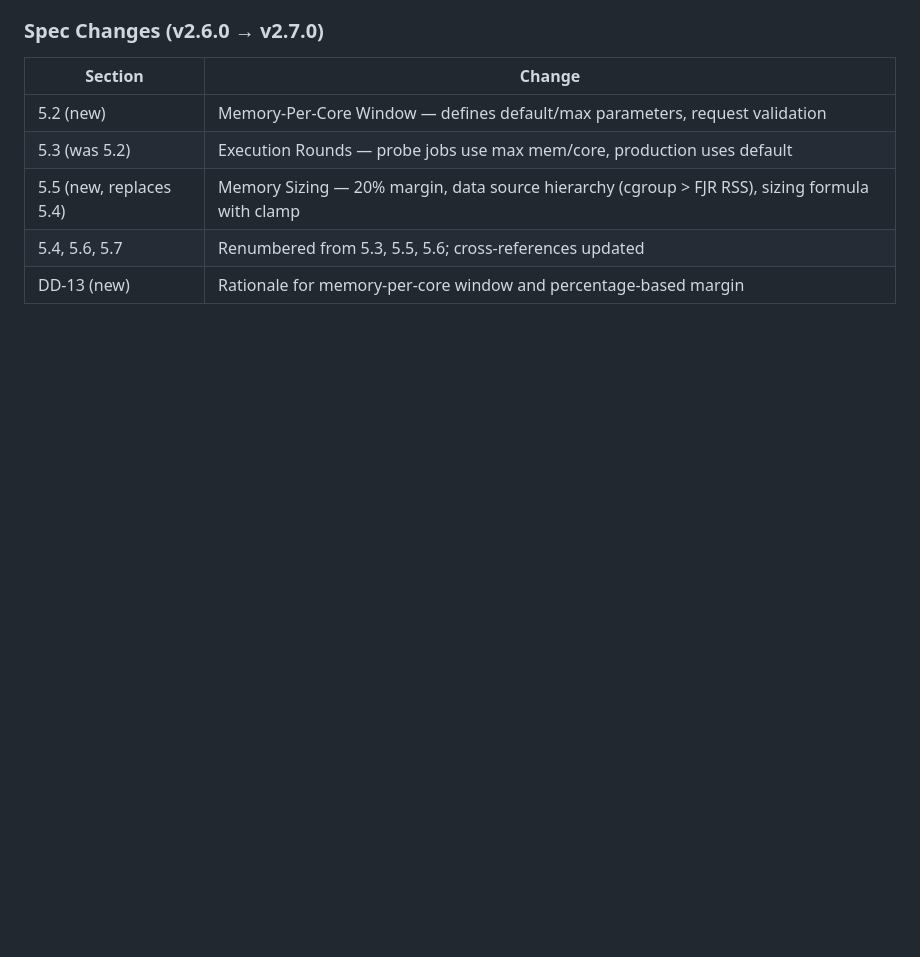
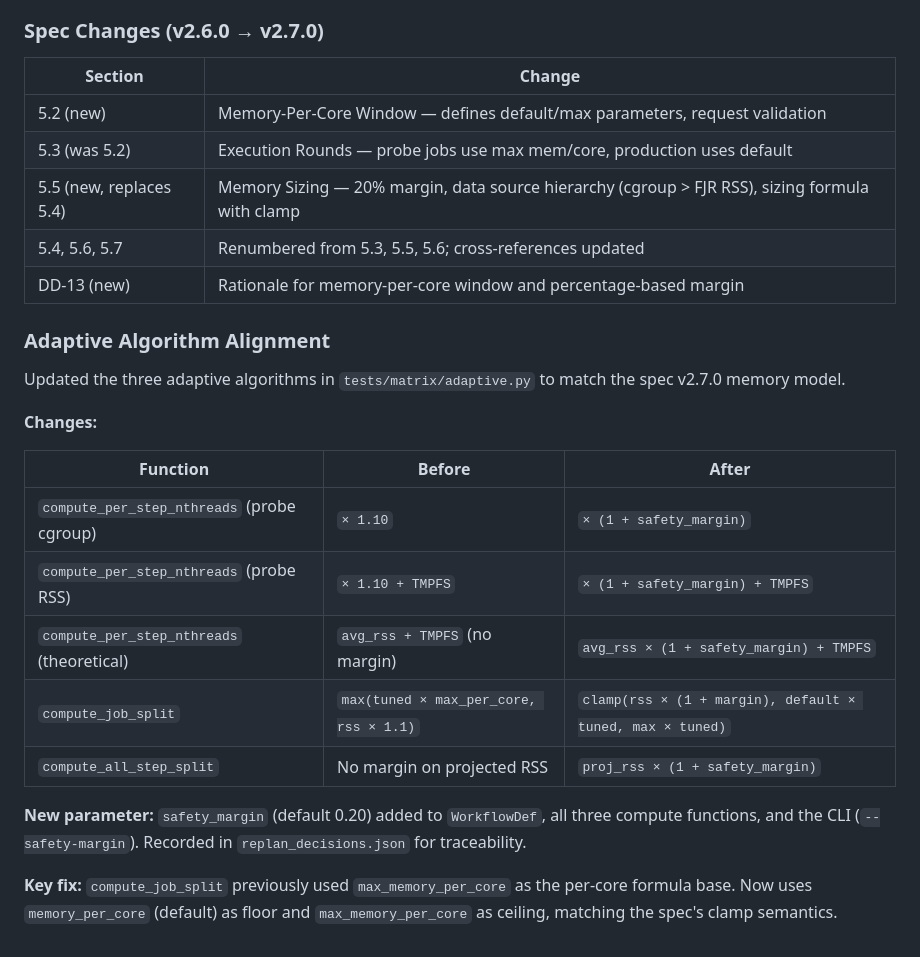
Before and after one commit to drkovalskyi/wms2, a Markdown page: IMPLEMENTATION_LOG.md, the part around the change. Rendered like a GitHub page; blank space fills up the shorter version.

Commit message:
Update implementation log with adaptive algorithm alignment

```diff
--- a/IMPLEMENTATION_LOG.md
+++ b/IMPLEMENTATION_LOG.md
@@ -2620,3 +2620,21 @@ The spec's adaptive memory model (Section 5.4) used a fixed 512 MB headroom buff
 | 5.5 (new, replaces 5.4) | Memory Sizing — 20% margin, data source hierarchy (cgroup > FJR RSS), sizing formula with clamp |
 | 5.4, 5.6, 5.7 | Renumbered from 5.3, 5.5, 5.6; cross-references updated |
 | DD-13 (new) | Rationale for memory-per-core window and percentage-based margin |
+
+### Adaptive Algorithm Alignment
+
+Updated the three adaptive algorithms in `tests/matrix/adaptive.py` to match the spec v2.7.0 memory model.
+
+**Changes:**
+
+| Function | Before | After |
+|---|---|---|
+| `compute_per_step_nthreads` (probe cgroup) | `× 1.10` | `× (1 + safety_margin)` |
+| `compute_per_step_nthreads` (probe RSS) | `× 1.10 + TMPFS` | `× (1 + safety_margin) + TMPFS` |
+| `compute_per_step_nthreads` (theoretical) | `avg_rss + TMPFS` (no margin) | `avg_rss × (1 + safety_margin) + TMPFS` |
+| `compute_job_split` | `max(tuned × max_per_core, rss × 1.1)` | `clamp(rss × (1 + margin), default × tuned, max × tuned)` |
+| `compute_all_step_split` | No margin on projected RSS | `proj_rss × (1 + safety_margin)` |
+
+**New parameter:** `safety_margin` (default 0.20) added to `WorkflowDef`, all three compute functions, and the CLI (`--safety-margin`). Recorded in `replan_decisions.json` for traceability.
+
+**Key fix:** `compute_job_split` previously used `max_memory_per_core` as the per-core formula base. Now uses `memory_per_core` (default) as floor and `max_memory_per_core` as ceiling, matching the spec's clamp semantics.
```
